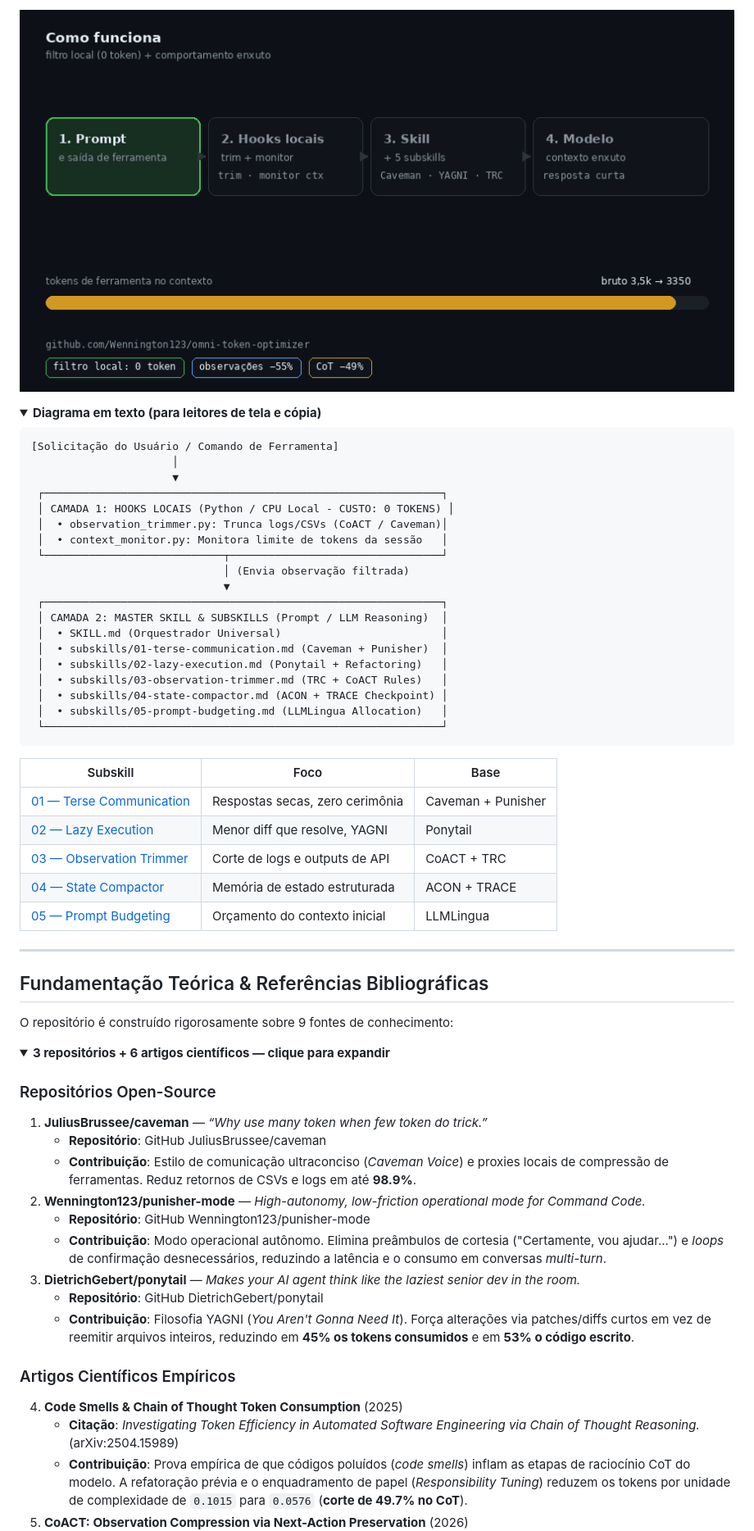
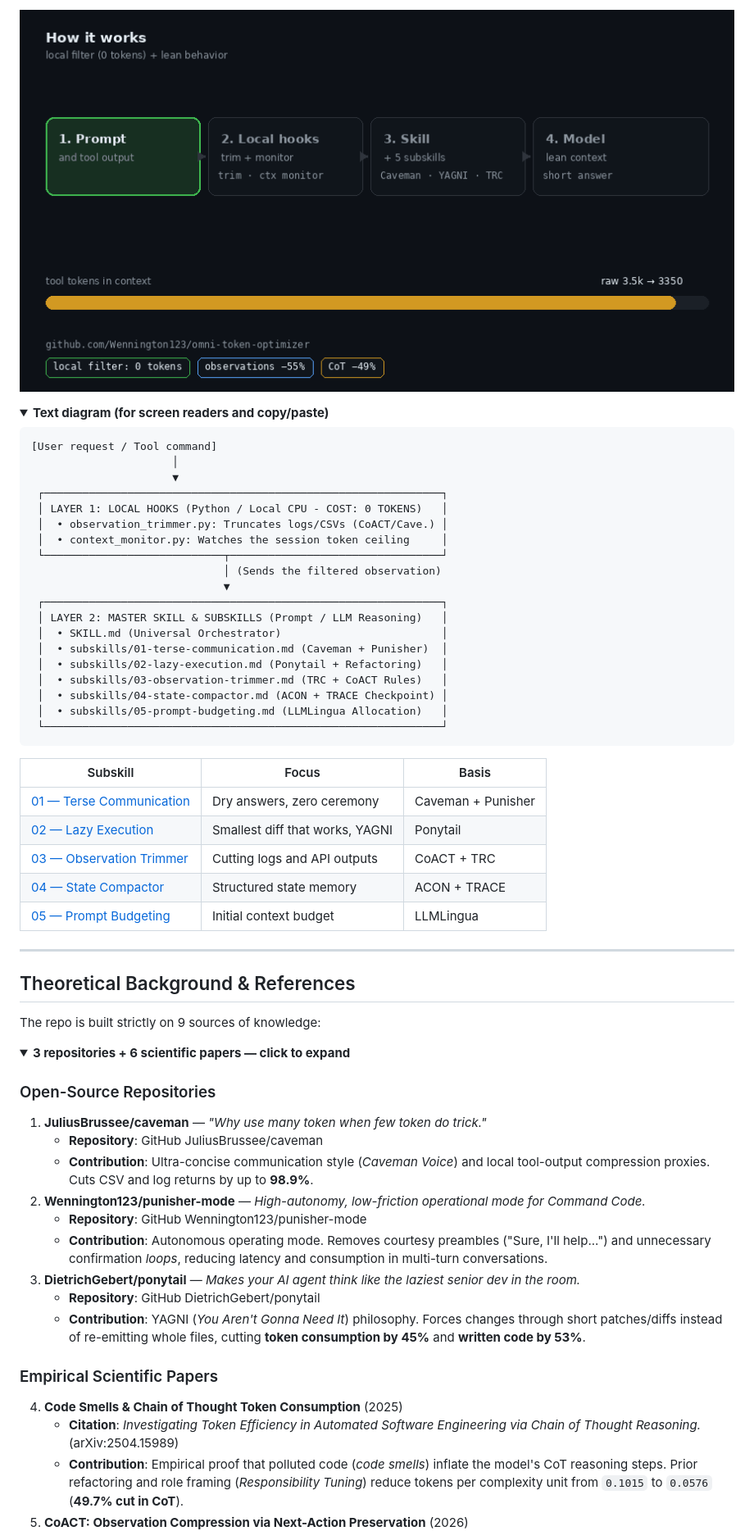
Before and after one commit to Wennington123/omni-token-optimizer, a Markdown page: README.md, the part around one of its changes. Shown at 82% size. Rendered like a GitHub page; pictures changed too: assets/arch-flow.gif; folded sections open.

````diff
--- a/README.md
+++ b/README.md
@@ -63,21 +63,21 @@ O **Omni-Token Optimizer** atua em duas frentes complementares:
 
 <details>
-<summary><b>Diagrama em texto (para leitores de tela e cópia)</b></summary>
+<summary><b>Text diagram (for screen readers and copy/paste)</b></summary>
 
 ```text
-[Solicitação do Usuário / Comando de Ferramenta]
+[User request / Tool command]
                       │
                       ▼
  ┌──────────────────────────────────────────────────────────────┐
- │ CAMADA 1: HOOKS LOCAIS (Python / CPU Local - CUSTO: 0 TOKENS) │
- │  • observation_trimmer.py: Trunca logs/CSVs (CoACT / Caveman)│
- │  • context_monitor.py: Monitora limite de tokens da sessão   │
+ │ LAYER 1: LOCAL HOOKS (Python / Local CPU - COST: 0 TOKENS)   │
+ │  • observation_trimmer.py: Truncates logs/CSVs (CoACT/Cave.) │
+ │  • context_monitor.py: Watches the session token ceiling     │
  └────────────────────────────┬─────────────────────────────────┘
-                              │ (Envia observação filtrada)
+                              │ (Sends the filtered observation)
                               ▼
  ┌──────────────────────────────────────────────────────────────┐
- │ CAMADA 2: MASTER SKILL & SUBSKILLS (Prompt / LLM Reasoning)  │
- │  • SKILL.md (Orquestrador Universal)                         │
+ │ LAYER 2: MASTER SKILL & SUBSKILLS (Prompt / LLM Reasoning)   │
+ │  • SKILL.md (Universal Orchestrator)                         │
  │  • subskills/01-terse-communication.md (Caveman + Punisher)  │
  │  • subskills/02-lazy-execution.md (Ponytail + Refactoring)   │
  │  • subskills/03-observation-trimmer.md (TRC + CoACT Rules)   │
@@ -88,38 +88,38 @@ O **Omni-Token Optimizer** atua em duas frentes complementares:
 
 </details>
 
-| Subskill | Foco | Base |
+| Subskill | Focus | Basis |
 |---|---|---|
-| [01 — Terse Communication](subskills/01-terse-communication.md) | Respostas secas, zero cerimônia | Caveman + Punisher |
-| [02 — Lazy Execution](subskills/02-lazy-execution.md) | Menor diff que resolve, YAGNI | Ponytail |
-| [03 — Observation Trimmer](subskills/03-observation-trimmer.md) | Corte de logs e outputs de API | CoACT + TRC |
-| [04 — State Compactor](subskills/04-state-compactor.md) | Memória de estado estruturada | ACON + TRACE |
-| [05 — Prompt Budgeting](subskills/05-prompt-budgeting.md) | Orçamento do contexto inicial | LLMLingua |
+| [01 — Terse Communication](subskills/01-terse-communication.md) | Dry answers, zero ceremony | Caveman + Punisher |
+| [02 — Lazy Execution](subskills/02-lazy-execution.md) | Smallest diff that works, YAGNI | Ponytail |
+| [03 — Observation Trimmer](subskills/03-observation-trimmer.md) | Cutting logs and API outputs | CoACT + TRC |
+| [04 — State Compactor](subskills/04-state-compactor.md) | Structured state memory | ACON + TRACE |
+| [05 — Prompt Budgeting](subskills/05-prompt-budgeting.md) | Initial context budget | LLMLingua |
 
 ---
 
-## Fundamentação Teórica & Referências Bibliográficas
+## Theoretical Background & References
 
-O repositório é construído rigorosamente sobre 9 fontes de conhecimento:
+The repo is built strictly on 9 sources of knowledge:
 
 <details>
-<summary><b>3 repositórios + 6 artigos científicos — clique para expandir</b></summary>
+<summary><b>3 repositories + 6 scientific papers — click to expand</b></summary>
 
-### Repositórios Open-Source
+### Open-Source Repositories
 
-1. **JuliusBrussee/caveman** — *“Why use many token when few token do trick.”*
-   - **Repositório**: GitHub JuliusBrussee/caveman
-   - **Contribuição**: Estilo de comunicação ultraconciso (*Caveman Voice*) e proxies locais de compressão de ferramentas. Reduz retornos de CSVs e logs em até **98.9%**.
+1. **JuliusBrussee/caveman** — *"Why use many token when few token do trick."*
+   - **Repository**: GitHub JuliusBrussee/caveman
+   - **Contribution**: Ultra-concise communication style (*Caveman Voice*) and local tool-output compression proxies. Cuts CSV and log returns by up to **98.9%**.
 2. **Wennington123/punisher-mode** — *High-autonomy, low-friction operational mode for Command Code.*
-   - **Repositório**: GitHub Wennington123/punisher-mode
-   - **Contribuição**: Modo operacional autônomo. Elimina preâmbulos de cortesia ("Certamente, vou ajudar...") e *loops* de confirmação desnecessários, reduzindo a latência e o consumo em conversas *multi-turn*.
+   - **Repository**: GitHub Wennington123/punisher-mode
+   - **Contribution**: Autonomous operating mode. Removes courtesy preambles ("Sure, I'll help...") and unnecessary confirmation *loops*, reducing latency and consumption in multi-turn conversations.
 3. **DietrichGebert/ponytail** — *Makes your AI agent think like the laziest senior dev in the room.*
-   - **Repositório**: GitHub DietrichGebert/ponytail
-   - **Contribuição**: Filosofia YAGNI (*You Aren't Gonna Need It*). Força alterações via patches/diffs curtos em vez de reemitir arquivos inteiros, reduzindo em **45% os tokens consumidos** e em **53% o código escrito**.
+   - **Repository**: GitHub DietrichGebert/ponytail
+   - **Contribution**: YAGNI (*You Aren't Gonna Need It*) philosophy. Forces changes through short patches/diffs instead of re-emitting whole files, cutting **token consumption by 45%** and **written code by 53%**.
 
-### Artigos Científicos Empíricos
+### Empirical Scientific Papers
 
 4. **Code Smells & Chain of Thought Token Consumption** (2025)
-   - **Citação**: *Investigating Token Efficiency in Automated Software Engineering via Chain of Thought Reasoning.* (arXiv:2504.15989)
-   - **Contribuição**: Prova empírica de que códigos poluídos (*code smells*) inflam as etapas de raciocínio CoT do modelo. A refatoração prévia e o enquadramento de papel (*Responsibility Tuning*) reduzem os tokens por unidade de complexidade de `0.1015` para `0.0576` (**corte de 49.7% no CoT**).
+   - **Citation**: *Investigating Token Efficiency in Automated Software Engineering via Chain of Thought Reasoning.* (arXiv:2504.15989)
+   - **Contribution**: Empirical proof that polluted code (*code smells*) inflate the model's CoT reasoning steps. Prior refactoring and role framing (*Responsibility Tuning*) reduce tokens per complexity unit from `0.1015` to `0.0576` (**49.7% cut in CoT**).
 5. **CoACT: Observation Compression via Next-Action Preservation** (2026)
````
Also changed, not shown: other parts of README.md (+140 -138 lines), assets/chart_context_growth.png, assets/chart_token_savings.png, assets/demo-opencode.gif, assets/social-banner.png, 2 other files.
